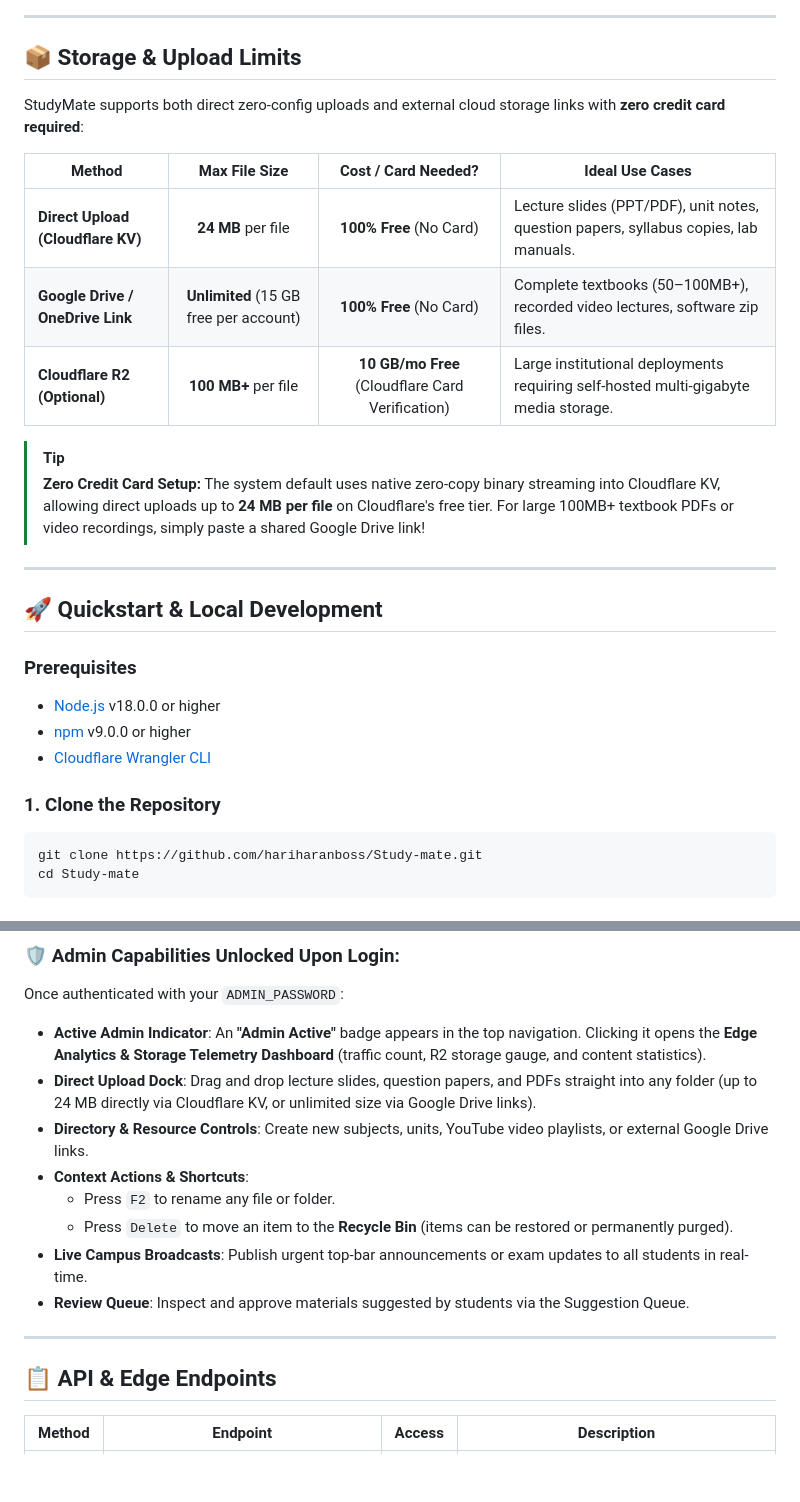
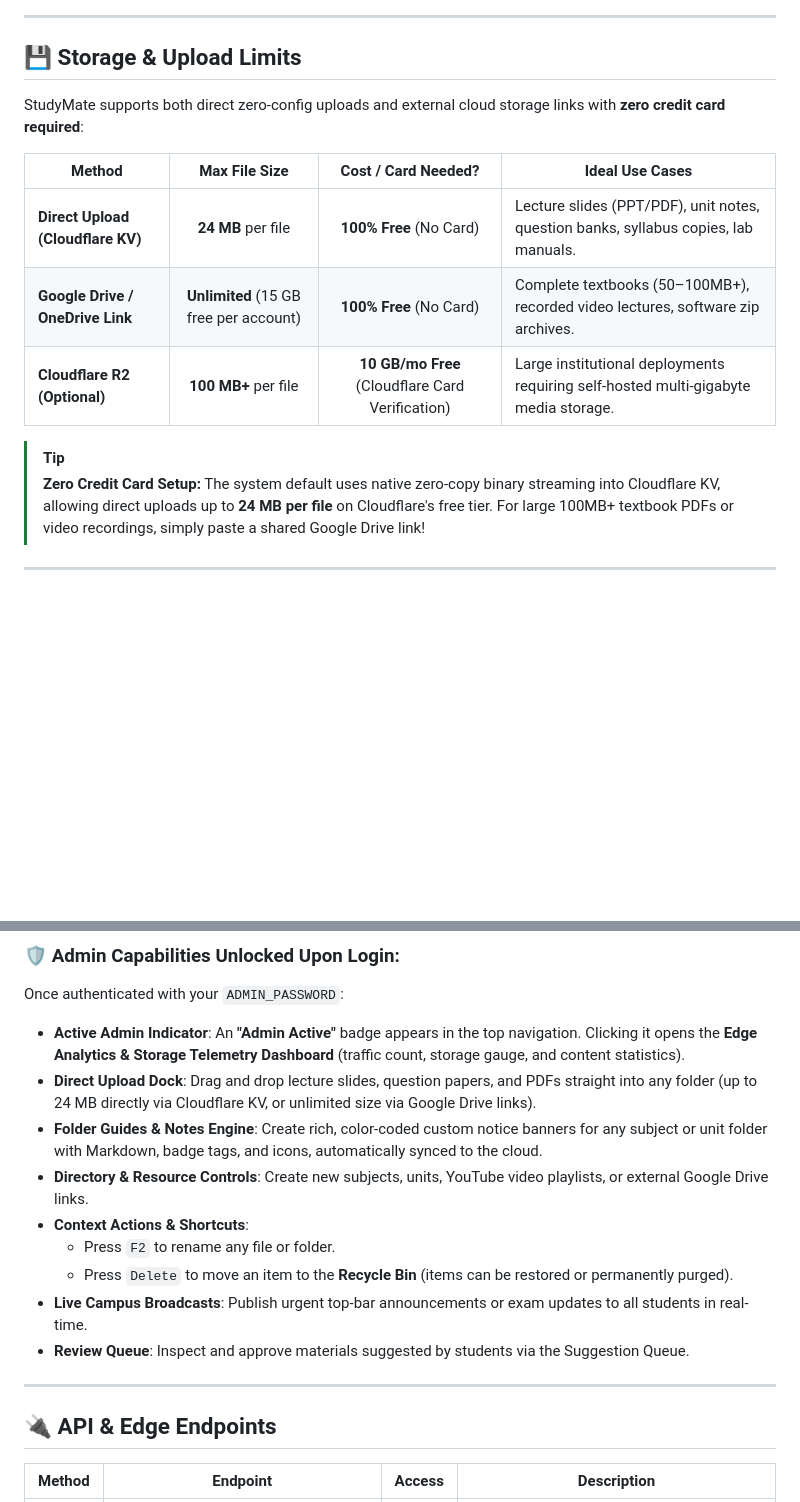
Before and after one commit to Boobesh-ir-23/Study-mate, a Markdown page: README.md, 2 parts joined by grey strips. GitHub-like rendering; blank space fills up the shorter version.

````diff
--- a/README.md
+++ b/README.md
@@ -50,33 +53,15 @@ flowchart TD
 
 ---
 
-## 📦 Storage & Upload Limits
+## 💾 Storage & Upload Limits
 
 StudyMate supports both direct zero-config uploads and external cloud storage links with **zero credit card required**:
 
 | Method | Max File Size | Cost / Card Needed? | Ideal Use Cases |
 |---|:---:|:---:|---|
-| **Direct Upload (Cloudflare KV)** | **24 MB** per file | **100% Free** (No Card) | Lecture slides (PPT/PDF), unit notes, question papers, syllabus copies, lab manuals. |
-| **Google Drive / OneDrive Link** | **Unlimited** (15 GB free per account) | **100% Free** (No Card) | Complete textbooks (50–100MB+), recorded video lectures, software zip files. |
+| **Direct Upload (Cloudflare KV)** | **24 MB** per file | **100% Free** (No Card) | Lecture slides (PPT/PDF), unit notes, question banks, syllabus copies, lab manuals. |
+| **Google Drive / OneDrive Link** | **Unlimited** (15 GB free per account) | **100% Free** (No Card) | Complete textbooks (50–100MB+), recorded video lectures, software zip archives. |
 | **Cloudflare R2 (Optional)** | **100 MB+** per file | **10 GB/mo Free** (Cloudflare Card Verification) | Large institutional deployments requiring self-hosted multi-gigabyte media storage. |
 
 > [!TIP]
 > **Zero Credit Card Setup:** The system default uses native zero-copy binary streaming into Cloudflare KV, allowing direct uploads up to **24 MB per file** on Cloudflare's free tier. For large 100MB+ textbook PDFs or video recordings, simply paste a shared Google Drive link!
-
----
-
-## 🚀 Quickstart & Local Development
-
-### Prerequisites
-
-- [Node.js](https://nodejs.org/) v18.0.0 or higher
-- [npm](https://www.npmjs.com/) v9.0.0 or higher
-- [Cloudflare Wrangler CLI](https://developers.cloudflare.com/workers/wrangler/)
-
-### 1. Clone the Repository
-
-```bash
-git clone https://github.com/hariharanboss/Study-mate.git
-cd Study-mate
-```
-
@@ -229,8 +211,9 @@ https://studymate.<your-subdomain>.workers.dev/?admin
 
 ### 🛡️ Admin Capabilities Unlocked Upon Login:
 Once authenticated with your `ADMIN_PASSWORD`:
-- **Active Admin Indicator**: An **"Admin Active"** badge appears in the top navigation. Clicking it opens the **Edge Analytics & Storage Telemetry Dashboard** (traffic count, R2 storage gauge, and content statistics).
+- **Active Admin Indicator**: An **"Admin Active"** badge appears in the top navigation. Clicking it opens the **Edge Analytics & Storage Telemetry Dashboard** (traffic count, storage gauge, and content statistics).
 - **Direct Upload Dock**: Drag and drop lecture slides, question papers, and PDFs straight into any folder (up to 24 MB directly via Cloudflare KV, or unlimited size via Google Drive links).
+- **Folder Guides & Notes Engine**: Create rich, color-coded custom notice banners for any subject or unit folder with Markdown, badge tags, and icons, automatically synced to the cloud.
 - **Directory & Resource Controls**: Create new subjects, units, YouTube video playlists, or external Google Drive links.
 - **Context Actions & Shortcuts**:
   - Press `F2` to rename any file or folder.
@@ -240,7 +223,7 @@ Once authenticated with your `ADMIN_PASSWORD`:
 
 ---
 
-## 📋 API & Edge Endpoints
+## 🔌 API & Edge Endpoints
 
 | Method | Endpoint | Access | Description |
 |---|---|:---:|---|
````
Also changed, not shown: other parts of README.md (+46 -46 lines).
